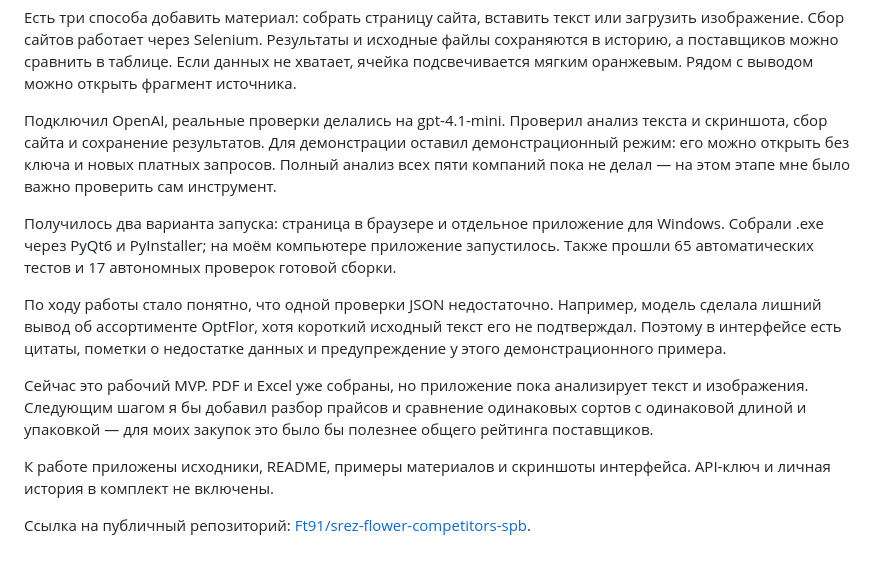
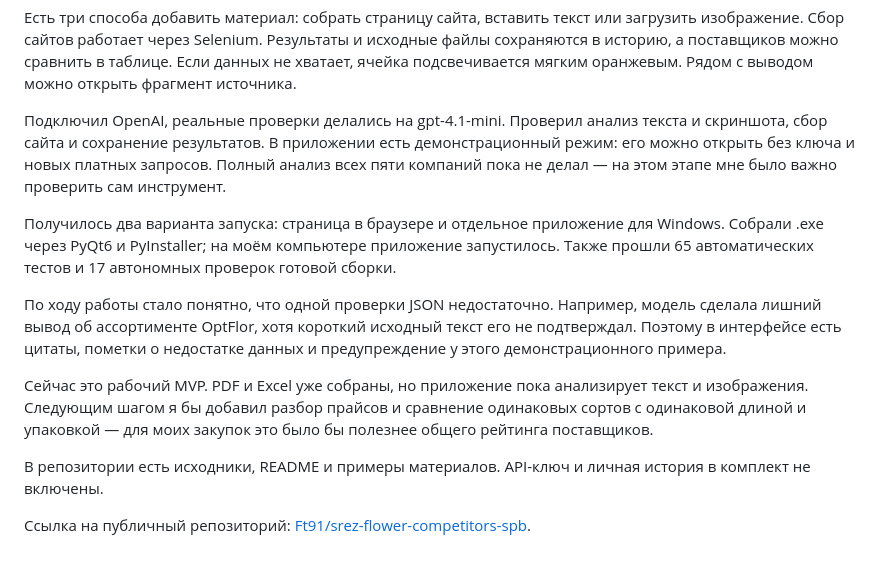
Before and after one commit to Ft91/srez-flower-competitors-spb, a Markdown page: CASE_STUDY.md, the part around the change. Drawn GitHub-style.

Commit message:
Обновить описание и тексты интерфейса

```diff
--- a/CASE_STUDY.md
+++ b/CASE_STUDY.md
@@ -8,7 +8,7 @@
 
 Есть три способа добавить материал: собрать страницу сайта, вставить текст или загрузить изображение. Сбор сайтов работает через Selenium. Результаты и исходные файлы сохраняются в историю, а поставщиков можно сравнить в таблице. Если данных не хватает, ячейка подсвечивается мягким оранжевым. Рядом с выводом можно открыть фрагмент источника.
 
-Подключил OpenAI, реальные проверки делались на gpt-4.1-mini. Проверил анализ текста и скриншота, сбор сайта и сохранение результатов. Для демонстрации оставил демонстрационный режим: его можно открыть без ключа и новых платных запросов. Полный анализ всех пяти компаний пока не делал — на этом этапе мне было важно проверить сам инструмент.
+Подключил OpenAI, реальные проверки делались на gpt-4.1-mini. Проверил анализ текста и скриншота, сбор сайта и сохранение результатов. В приложении есть демонстрационный режим: его можно открыть без ключа и новых платных запросов. Полный анализ всех пяти компаний пока не делал — на этом этапе мне было важно проверить сам инструмент.
 
 Получилось два варианта запуска: страница в браузере и отдельное приложение для Windows. Собрали .exe через PyQt6 и PyInstaller; на моём компьютере приложение запустилось. Также прошли 65 автоматических тестов и 17 автономных проверок готовой сборки.
 
@@ -16,6 +16,6 @@
 
 Сейчас это рабочий MVP. PDF и Excel уже собраны, но приложение пока анализирует текст и изображения. Следующим шагом я бы добавил разбор прайсов и сравнение одинаковых сортов с одинаковой длиной и упаковкой — для моих закупок это было бы полезнее общего рейтинга поставщиков.
 
-К работе приложены исходники, README, примеры материалов и скриншоты интерфейса. API-ключ и личная история в комплект не включены.
+В репозитории есть исходники, README и примеры материалов. API-ключ и личная история в комплект не включены.
 
 Ссылка на публичный репозиторий: [Ft91/srez-flower-competitors-spb](https://github.com/Ft91/srez-flower-competitors-spb).
```
Also changed, not shown: README.md (+1 -1 lines).
